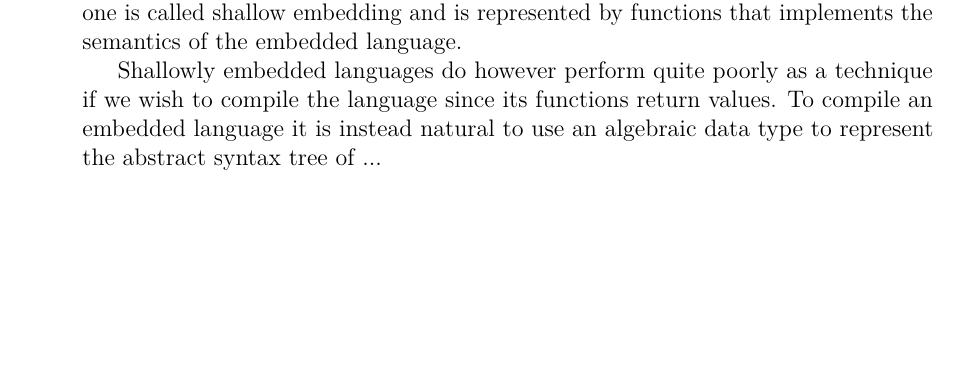
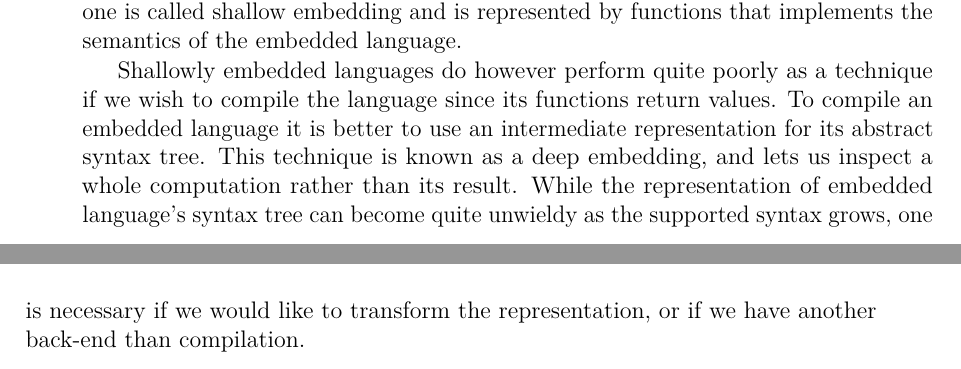
Before and after one commit to markus-git/chalmers-thesis, a LaTeX thesis (main.tex, which reads kappa/body.tex): part of page 21 of 62 before the commit and two parts of pages 21 and 22 of 62 after it, the two joined at a grey line, cut so that both start at the same text, the shorter picture padded with empty space. Compiled offline with pdfLaTeX.

Commit message:
working.

```diff
--- a/kappa/body.tex
+++ b/kappa/body.tex
@@ -108,7 +108,7 @@ DSLs comes in two fundamentally different forms: external and internal. An exter
 
 Haskell, with its static type system, flexible overloading and lazy semantics, has seen itself as host for a range of EDSLs. For instance, popular libraries for parsing, pretty printing, hardware design and testing have all been embedded in Haskell. These embedded languages come in two different flavors, where the most common one is called shallow embedding and is represented by functions that implements the semantics of the embedded language.
 
-Shallowly embedded languages do however perform quite poorly as a technique if we wish to compile the language since its functions return values. To compile an embedded language it is instead natural to use an algebraic data type to represent the abstract syntax tree of ...
+Shallowly embedded languages do however perform quite poorly as a technique if we wish to compile the language since its functions return values. To compile an embedded language it is better to use an intermediate representation for its abstract syntax tree. This technique is known as a deep embedding, and lets us inspect a whole computation rather than its result. While the representation of embedded language's syntax tree can become quite unwieldy as the supported syntax grows, one is necessary if we would like to transform the representation, or if we have another back-end than compilation.
 
 \chapter{Co-Design}
 
```
